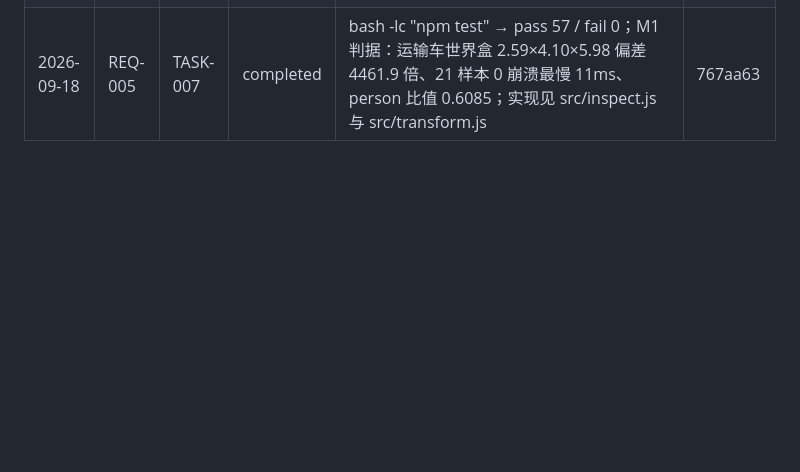
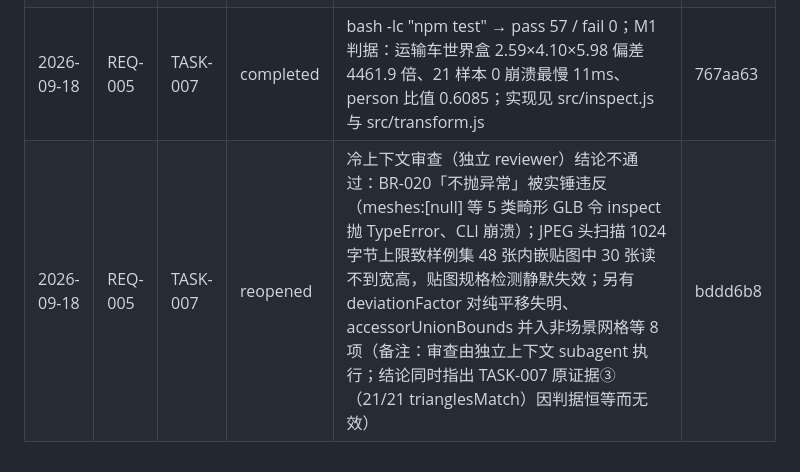
Before and after one commit to sunny-zhai/glb-texture-repair-tool, a Markdown page: docs/PROJECT_MEMORY.md, the part around the change. GitHub-like rendering; blank space fills up the shorter version.

```diff
--- a/docs/PROJECT_MEMORY.md
+++ b/docs/PROJECT_MEMORY.md
@@ -43,4 +43,5 @@
 | 2026-09-18 | REQ-003 | TASK-005 | completed | node --test test/ive.test.js → pass 24 / fail 0；世界盒 0.538 × 1.364 × 1.056、顶点 56,772→11,516；规则见 docs/001-code-design.md（备注：平台采纳前交付，本次追溯登记） | 5b5b495 |
 | 2026-09-18 | REQ-004 | TASK-006 | completed | node --test test/repair.test.js → pass 19 / fail 0；规则见 docs/001-code-design.md（备注：平台采纳前交付，本次追溯登记） | 1c266a4 |
 | 2026-09-18 | REQ-005 | TASK-007 | completed | bash -lc "npm test" → pass 57 / fail 0；M1 判据：运输车世界盒 2.59×4.10×5.98 偏差 4461.9 倍、21 样本 0 崩溃最慢 11ms、person 比值 0.6085；实现见 src/inspect.js 与 src/transform.js | 767aa63 |
+| 2026-09-18 | REQ-005 | TASK-007 | reopened | 冷上下文审查（独立 reviewer）结论不通过：BR-020「不抛异常」被实锤违反（meshes:[null] 等 5 类畸形 GLB 令 inspect 抛 TypeError、CLI 崩溃）；JPEG 头扫描 1024 字节上限致样例集 48 张内嵌贴图中 30 张读不到宽高，贴图规格检测静默失效；另有 deviationFactor 对纯平移失明、accessorUnionBounds 并入非场景网格等 8 项（备注：审查由独立上下文 subagent 执行；结论同时指出 TASK-007 原证据③（21/21 trianglesMatch）因判据恒等而无效） | bddd6b8 |
 <!-- memory:completion:end -->
```
Also changed, not shown: docs/requirements/TASKS.md (+3 -2 lines).
